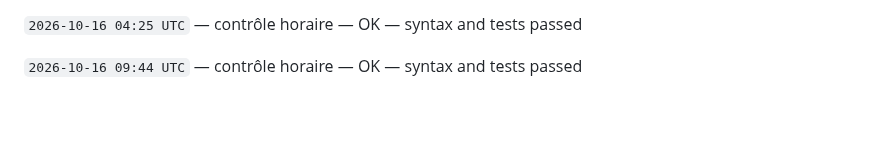
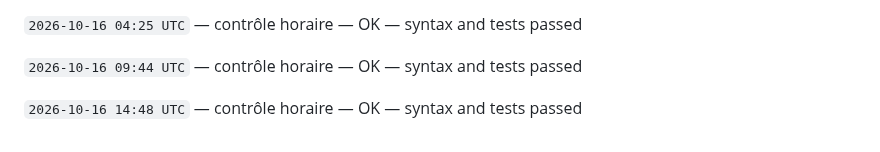
Before and after one commit to gptfianarana-ops/mon-bot-messenger, a Markdown page: CHANGELOG_AUTONOME.md, the part around the change. Rendered like a GitHub page; blank space fills up the shorter version.

Commit message:
[autonomous-log] hourly verification

```diff
--- a/CHANGELOG_AUTONOME.md
+++ b/CHANGELOG_AUTONOME.md
@@ -392,3 +392,5 @@ Le cycle ne modifie jamais les tokens, les secrets, les webhooks Messenger, les
 `2026-10-16 04:25 UTC` — contrôle horaire — OK — syntax and tests passed
 
 `2026-10-16 09:44 UTC` — contrôle horaire — OK — syntax and tests passed
+
+`2026-10-16 14:48 UTC` — contrôle horaire — OK — syntax and tests passed
```
